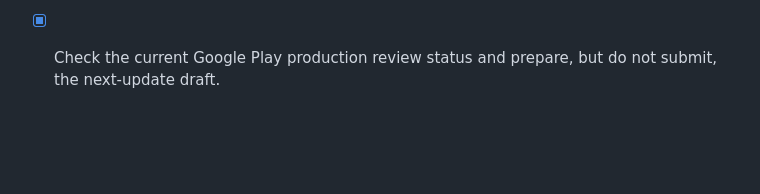
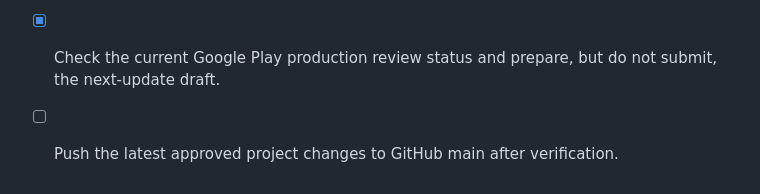
Before and after one commit to toufikben/imanote-diary, a Markdown page: todo.md, the part around the change. Rendered like a GitHub page; blank space fills up the shorter version.

```diff
--- a/todo.md
+++ b/todo.md
@@ -151,3 +151,4 @@
 
 قرار 2026-08-15: تم تجاوز الرفع الإضافي لأن اللقطات المحلية السابقة موجودة، بينما لقطتا المحرر محفوظتان داخل المشروع كأصول اختيارية مستقبلية.
 - [x] Check the current Google Play production review status and prepare, but do not submit, the next-update draft.
+- [ ] Push the latest approved project changes to GitHub main after verification.
```
